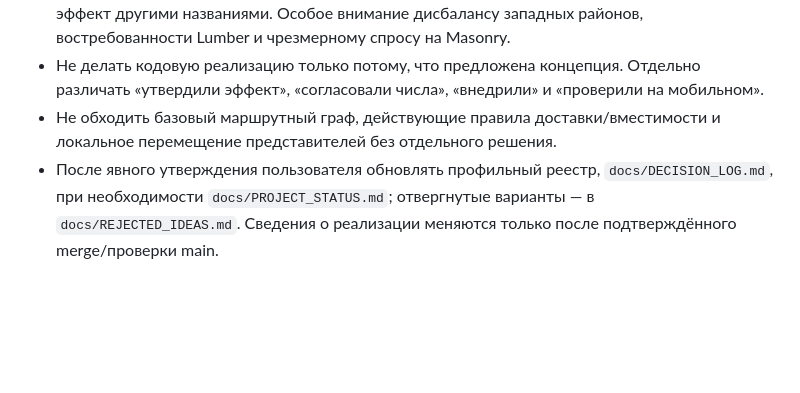
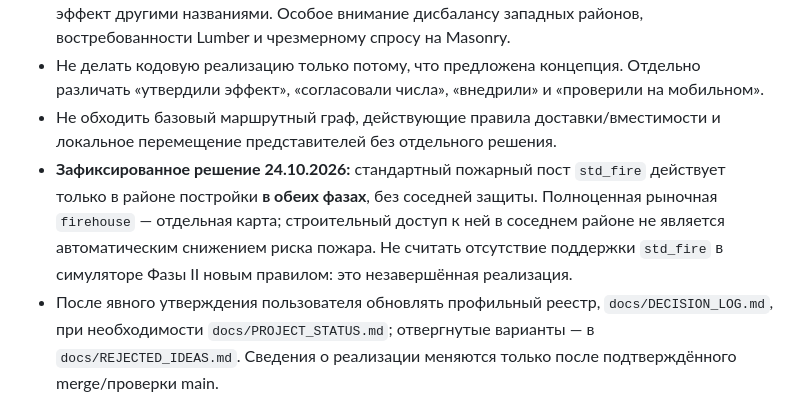
Before and after one commit to RumplestiltskinBiD/sf1906-prototype, a Markdown page: AGENTS.md, the part around the change. Rendered like a GitHub page; blank space fills up the shorter version.

Commit message:
docs: clarify standard fire-post radius in both phases

```diff
--- a/AGENTS.md
+++ b/AGENTS.md
@@ -35,6 +35,7 @@
 - При обсуждении новых зданий сверяться с существующими способностями: не дублировать эффект другими названиями. Особое внимание дисбалансу западных районов, востребованности Lumber и чрезмерному спросу на Masonry.
 - Не делать кодовую реализацию только потому, что предложена концепция. Отдельно различать «утвердили эффект», «согласовали числа», «внедрили» и «проверили на мобильном».
 - Не обходить базовый маршрутный граф, действующие правила доставки/вместимости и локальное перемещение представителей без отдельного решения.
+- **Зафиксированное решение 24.10.2026:** стандартный пожарный пост `std_fire` действует только в районе постройки **в обеих фазах**, без соседней защиты. Полноценная рыночная `firehouse` — отдельная карта; строительный доступ к ней в соседнем районе не является автоматическим снижением риска пожара. Не считать отсутствие поддержки `std_fire` в симуляторе Фазы II новым правилом: это незавершённая реализация.
 - После явного утверждения пользователя обновлять профильный реестр, `docs/DECISION_LOG.md`, при необходимости `docs/PROJECT_STATUS.md`; отвергнутые варианты — в `docs/REJECTED_IDEAS.md`. Сведения о реализации меняются только после подтверждённого merge/проверки main.
 - Не дублировать полный текст карточек во многих документах. Документы сводки содержат ссылку на первичный реестр/код и короткий статус.
 
```
